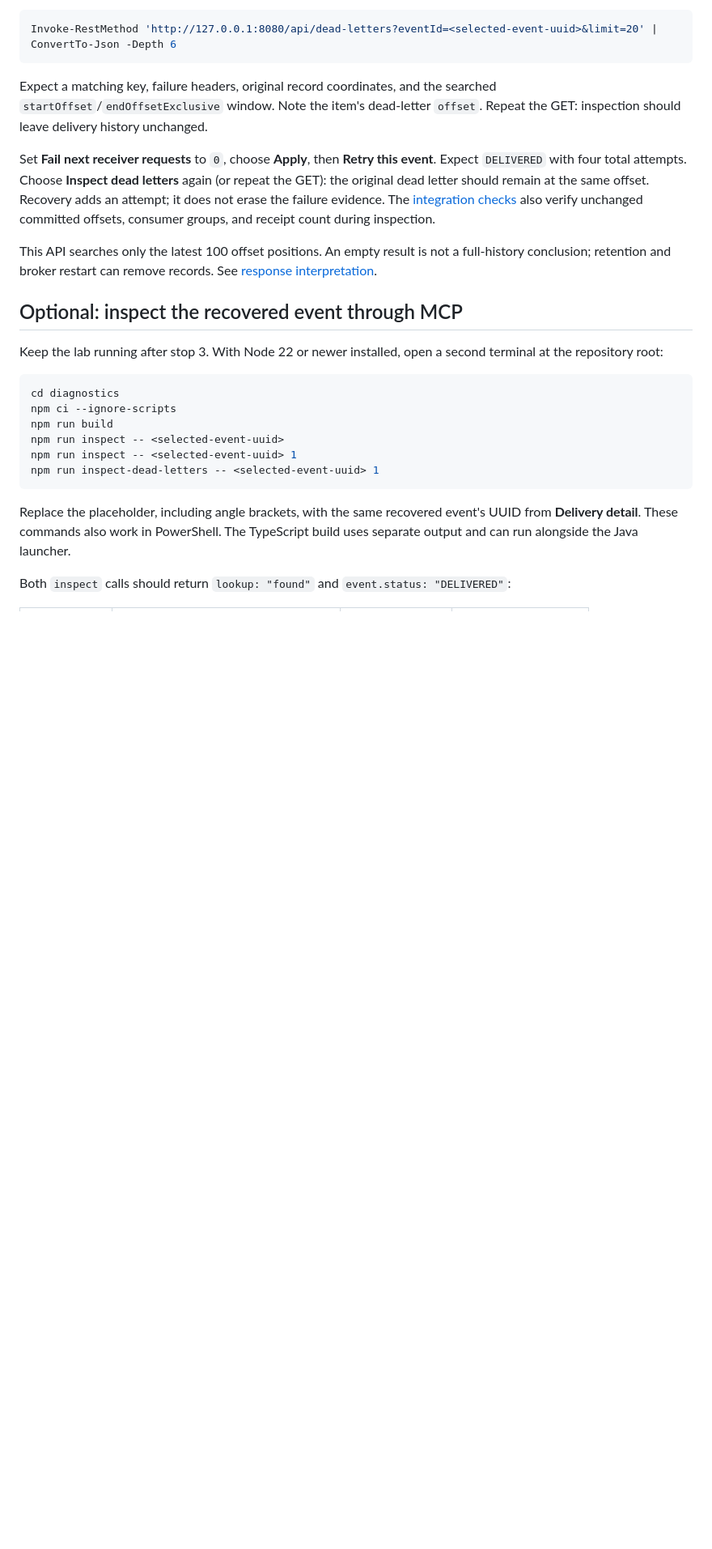
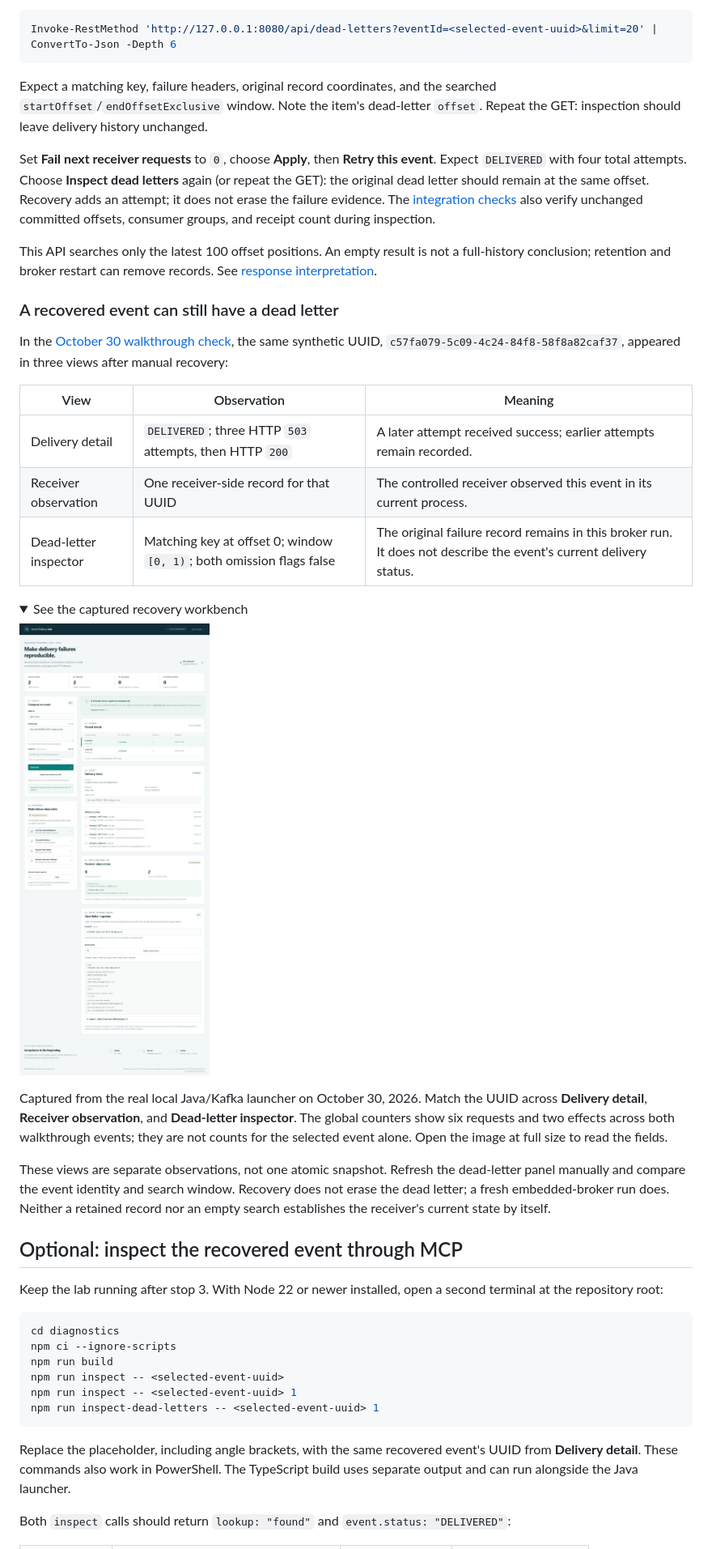
Before and after one commit to Sahreb-Aamir/event-delivery-lab, a Markdown page: docs/walkthrough.md, the part around one of its changes. Shown at 81% size. Rendered like a GitHub page; pictures changed too: docs/dashboard-recovery.jpg (added); folded sections open; blank space fills up the shorter version.

```diff
--- a/docs/walkthrough.md
+++ b/docs/walkthrough.md
@@ -44,6 +44,27 @@ Set **Fail next receiver requests** to `0`, choose **Apply**, then **Retry this
 
 This API searches only the latest 100 offset positions. An empty result is not a full-history conclusion; retention and broker restart can remove records. See [response interpretation](failure-drills.md#inspect-dead-letters-without-advancing-consumer-offsets).
 
+### A recovered event can still have a dead letter
+
+In the [October 30 walkthrough check](results.md#recovery-evidence-in-the-dashboard), the same synthetic UUID, `c57fa079-5c09-4c24-84f8-58f8a82caf37`, appeared in three views after manual recovery:
+
+| View | Observation | Meaning |
+| --- | --- | --- |
+| Delivery detail | `DELIVERED`; three HTTP `503` attempts, then HTTP `200` | A later attempt received success; earlier attempts remain recorded. |
+| Receiver observation | One receiver-side record for that UUID | The controlled receiver observed this event in its current process. |
+| Dead-letter inspector | Matching key at offset 0; window `[0, 1)`; both omission flags false | The original failure record remains in this broker run. It does not describe the event's current delivery status. |
+
+<details>
+<summary>See the captured recovery workbench</summary>
+
+![Recovered synthetic event: four delivery attempts, one matching receiver record, and its retained dead letter at offset 0](dashboard-recovery.jpg)
+
+Captured from the real local Java/Kafka launcher on October 30, 2026. Match the UUID across **Delivery detail**, **Receiver observation**, and **Dead-letter inspector**. The global counters show six requests and two effects across both walkthrough events; they are not counts for the selected event alone. Open the image at full size to read the fields.
+
+</details>
+
+These views are separate observations, not one atomic snapshot. Refresh the dead-letter panel manually and compare the event identity and search window. Recovery does not erase the dead letter; a fresh embedded-broker run does. Neither a retained record nor an empty search establishes the receiver's current state by itself.
+
 ## Optional: inspect the recovered event through MCP
 
 Keep the lab running after stop 3. With Node 22 or newer installed, open a second terminal at the repository root:
```
Also changed, not shown: other parts of docs/walkthrough.md (+1 -1 lines), README.md (+2 -0 lines), docs/results.md (+9 -1 lines).
